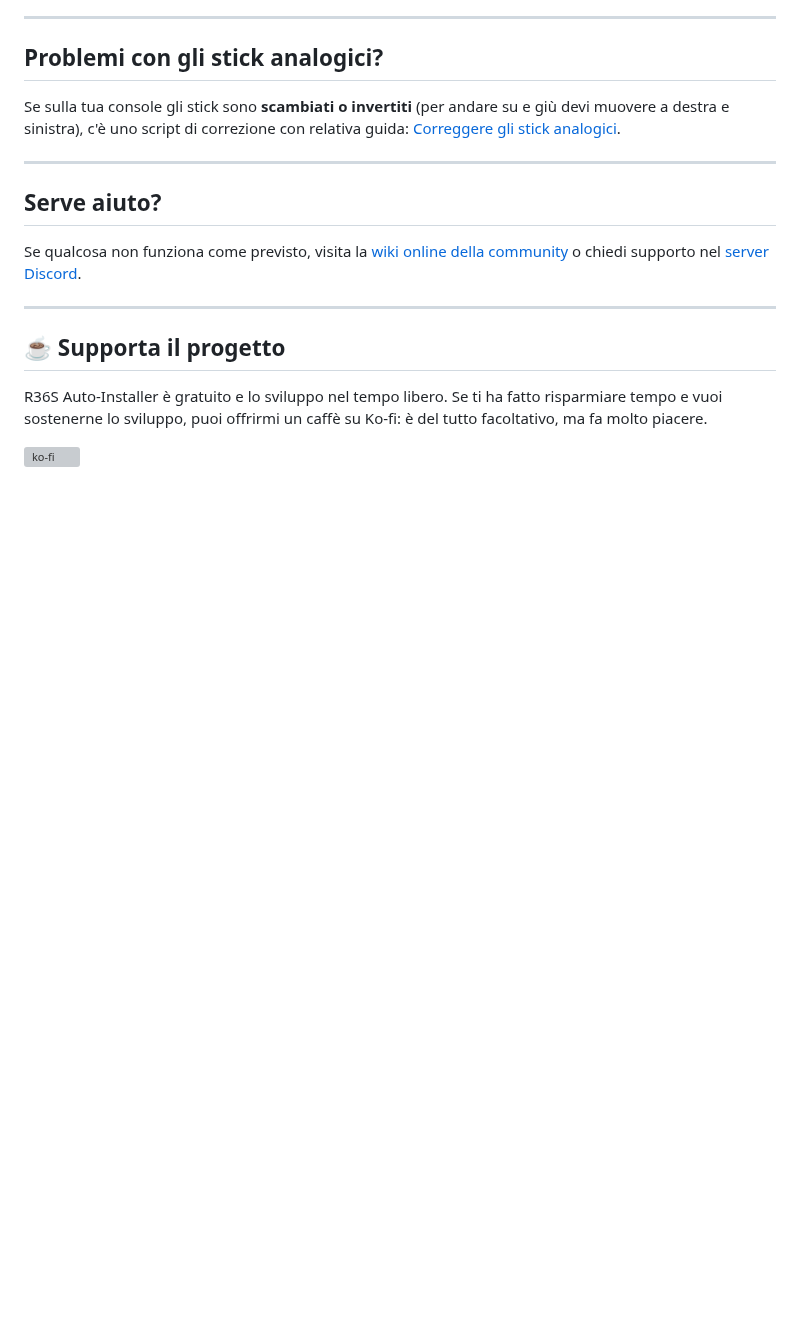
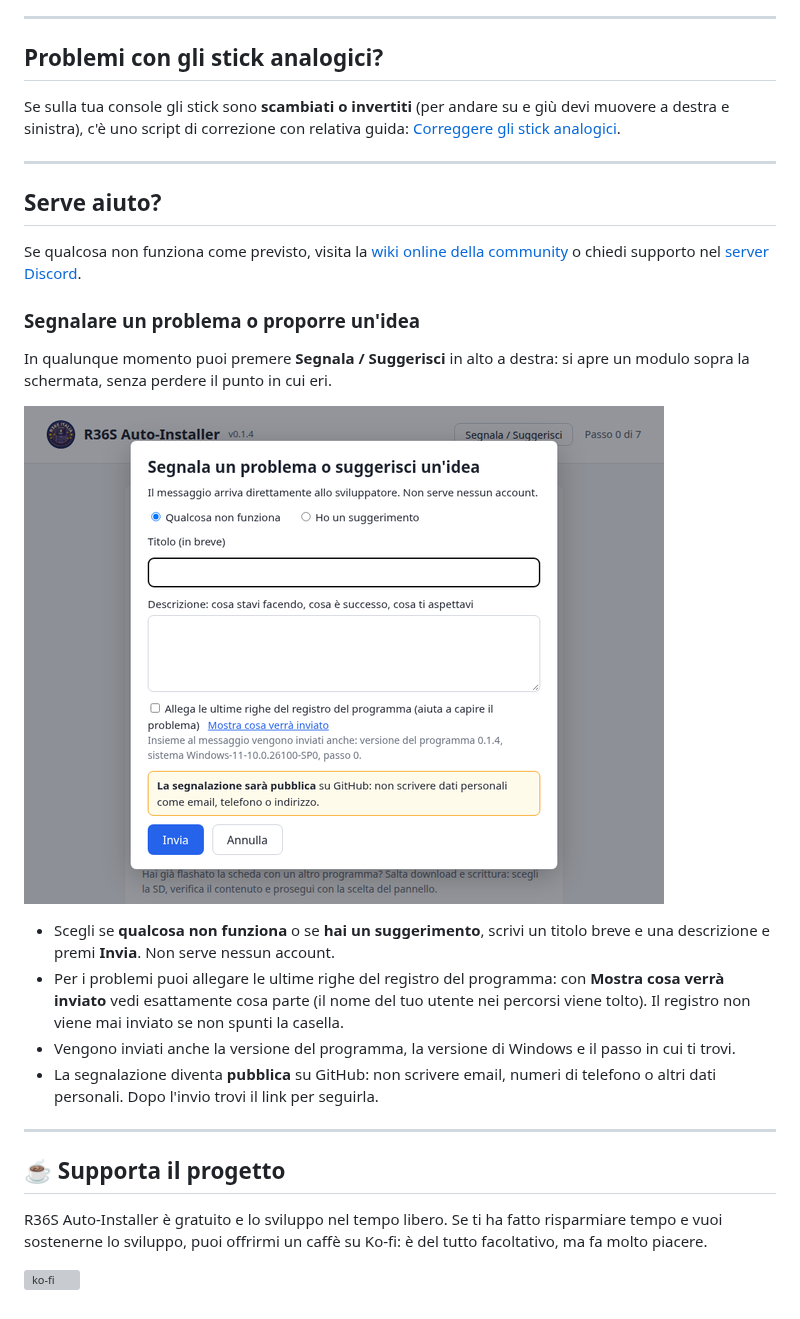
Before and after one commit to chrisdaloa/R36S-Autoinstaller-releases, a Markdown page: README.md, the part around one of its changes. Rendered like a GitHub page; pictures changed too: 11-segnala.png (added); blank space fills up the shorter version; grey boxes are pictures that could not be loaded.

```diff
--- a/README.md
+++ b/README.md
@@ -155,6 +155,17 @@ Se sulla tua console gli stick sono **scambiati o invertiti** (per andare su e g
 
 Se qualcosa non funziona come previsto, visita la [wiki online della community](https://pixelpocket.1612.it/r36s) o chiedi supporto nel [server Discord](https://discord.gg/tusqNhr2V).
 
+### Segnalare un problema o proporre un'idea
+
+In qualunque momento puoi premere **Segnala / Suggerisci** in alto a destra: si apre un modulo sopra la schermata, senza perdere il punto in cui eri.
+
+![Segnala un problema o suggerisci un'idea](11-segnala.png)
+
+- Scegli se **qualcosa non funziona** o se **hai un suggerimento**, scrivi un titolo breve e una descrizione e premi **Invia**. Non serve nessun account.
+- Per i problemi puoi allegare le ultime righe del registro del programma: con **Mostra cosa verrà inviato** vedi esattamente cosa parte (il nome del tuo utente nei percorsi viene tolto). Il registro non viene mai inviato se non spunti la casella.
+- Vengono inviati anche la versione del programma, la versione di Windows e il passo in cui ti trovi.
+- La segnalazione diventa **pubblica** su GitHub: non scrivere email, numeri di telefono o altri dati personali. Dopo l'invio trovi il link per seguirla.
+
 ---
 
 ## ☕ Supporta il progetto
```
Also changed, not shown: other parts of README.md (+1 -1 lines), README.en.md (+12 -1 lines), 01-benvenuto.png, en/01-benvenuto.png, en/11-segnala.png (added).
